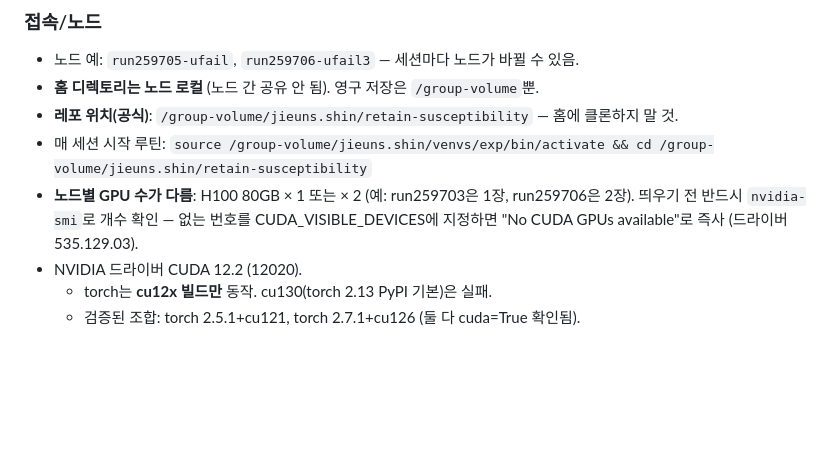
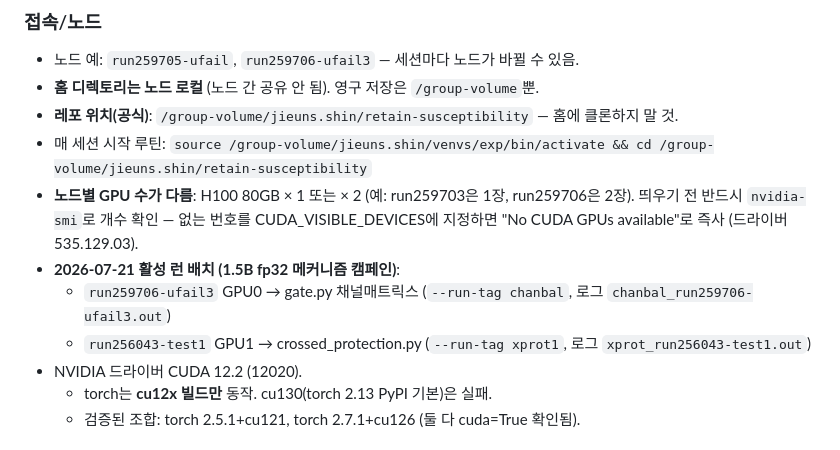
Before and after one commit to oliviajieuns/retain-susceptibility, a Markdown page: CLAUDE.md, the part around the change. Rendered like a GitHub page; blank space fills up the shorter version.

Commit message:
docs: record active 1.5B fp32 run placement (chanbal/xprot nodes)
Co-Authored-By: Claude Fable 5 <noreply@anthropic.com>
Claude-Session: https://claude.ai/code/session_01Cmte3bp2ZogdAwgB7aZcWu

```diff
--- a/CLAUDE.md
+++ b/CLAUDE.md
@@ -14,6 +14,9 @@ Claude Code 세션 컨테이너에는 GPU가 없다 (CPU 검증만 가능).
 - **노드별 GPU 수가 다름**: H100 80GB × 1 또는 × 2 (예: run259703은 1장, run259706은 2장).
   띄우기 전 반드시 `nvidia-smi`로 개수 확인 — 없는 번호를 CUDA_VISIBLE_DEVICES에 지정하면
   "No CUDA GPUs available"로 즉사 (드라이버 535.129.03).
+- **2026-07-21 활성 런 배치 (1.5B fp32 메커니즘 캠페인)**:
+  - `run259706-ufail3` GPU0 → gate.py 채널매트릭스 (`--run-tag chanbal`, 로그 `chanbal_run259706-ufail3.out`)
+  - `run256043-test1` GPU1 → crossed_protection.py (`--run-tag xprot1`, 로그 `xprot_run256043-test1.out`)
 - NVIDIA 드라이버 CUDA 12.2 (12020).
   - torch는 **cu12x 빌드만** 동작. cu130(torch 2.13 PyPI 기본)은 실패.
   - 검증된 조합: torch 2.5.1+cu121, torch 2.7.1+cu126 (둘 다 cuda=True 확인됨).
```
